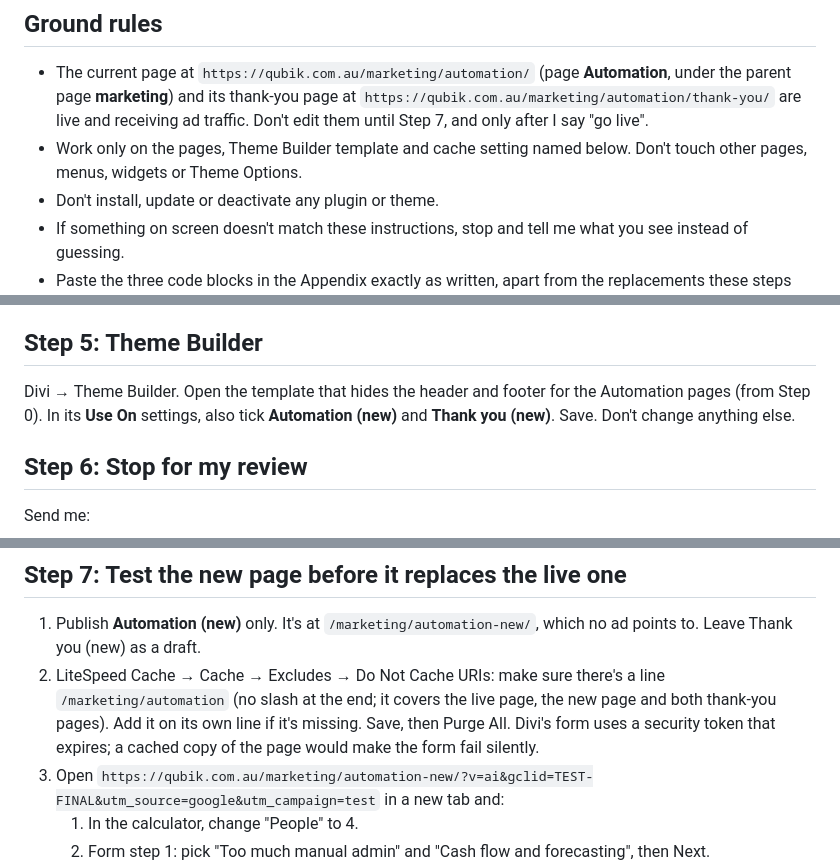
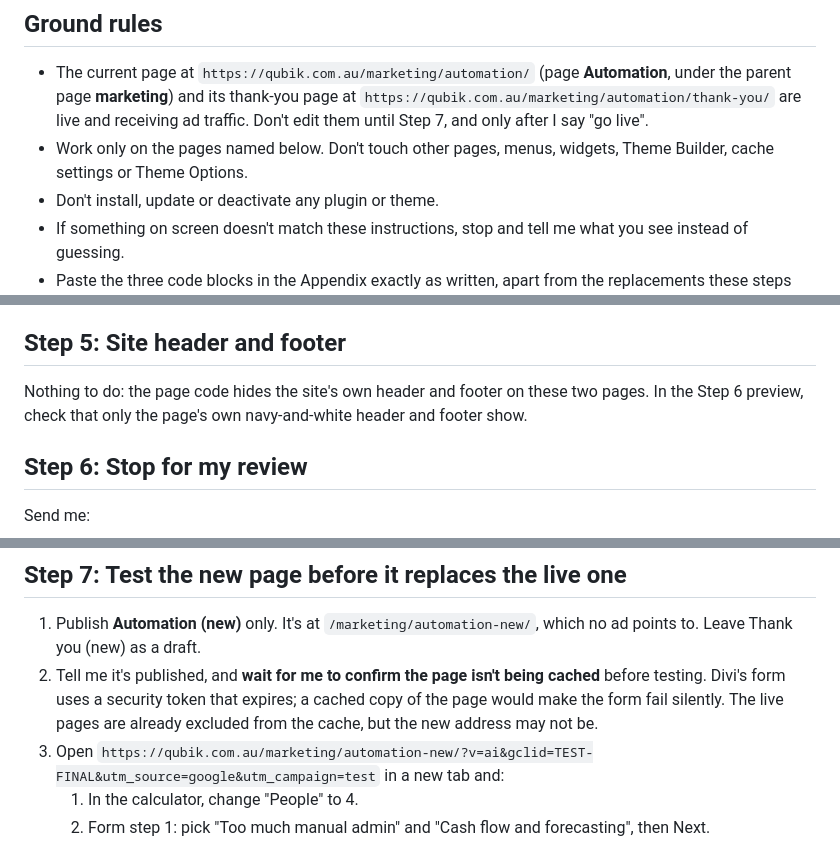
Before and after one commit to agrawalnisha096-web/Test-1, a Markdown page: google-ads/claude-in-chrome-landing-page-final-prompt.md, 3 parts joined by grey strips. GitHub-like rendering.

```diff
--- a/google-ads/claude-in-chrome-landing-page-final-prompt.md
+++ b/google-ads/claude-in-chrome-landing-page-final-prompt.md
@@ -22,7 +24,7 @@ You are going to replace the Google Ads landing page and its thank-you page on t
 
 ## Ground rules
 - The current page at `https://qubik.com.au/marketing/automation/` (page **Automation**, under the parent page **marketing**) and its thank-you page at `https://qubik.com.au/marketing/automation/thank-you/` are live and receiving ad traffic. Don't edit them until Step 7, and only after I say "go live".
-- Work only on the pages, Theme Builder template and cache setting named below. Don't touch other pages, menus, widgets or Theme Options.
+- Work only on the pages named below. Don't touch other pages, menus, widgets, Theme Builder, cache settings or Theme Options.
 - Don't install, update or deactivate any plugin or theme.
 - If something on screen doesn't match these instructions, stop and tell me what you see instead of guessing.
 - Paste the three code blocks in the Appendix exactly as written, apart from the replacements these steps tell you to make. Don't reformat them, add blank lines or "improve" them. After pasting, check each saved in full (first and last lines match).
@@ -120,8 +120,8 @@ Save as draft.
 4. If an SEO plugin is active, set this page to **noindex**.
 5. Save as draft.
 
-## Step 5: Theme Builder
-Divi → Theme Builder. Open the template that hides the header and footer for the Automation pages (from Step 0). In its **Use On** settings, also tick **Automation (new)** and **Thank you (new)**. Save. Don't change anything else.
+## Step 5: Site header and footer
+Nothing to do: the page code hides the site's own header and footer on these two pages. In the Step 6 preview, check that only the page's own navy-and-white header and footer show.
 
 ## Step 6: Stop for my review
 Send me:
@@ -138,8 +138,7 @@ Send me:
 
 ## Step 7: Test the new page before it replaces the live one
 1. Publish **Automation (new)** only. It's at `/marketing/automation-new/`, which no ad points to. Leave Thank you (new) as a draft.
-2. LiteSpeed Cache → Cache → Excludes → Do Not Cache URIs: make sure there's a line `/marketing/automation` (no slash at the end; it covers the live page, the new page and both thank-you pages). Add it on its own line if it's missing. Save, then Purge All.
-   Divi's form uses a security token that expires; a cached copy of the page would make the form fail silently.
+2. Tell me it's published, and **wait for me to confirm the page isn't being cached** before testing. Divi's form uses a security token that expires; a cached copy of the page would make the form fail silently. The live pages are already excluded from the cache, but the new address may not be.
 3. Open `https://qubik.com.au/marketing/automation-new/?v=ai&gclid=TEST-FINAL&utm_source=google&utm_campaign=test` in a new tab and:
    1. In the calculator, change "People" to 4.
    2. Form step 1: pick "Too much manual admin" and "Cash flow and forecasting", then Next.
```
Also changed, not shown: other parts of google-ads/claude-in-chrome-landing-page-final-prompt.md (+13 -10 lines).
